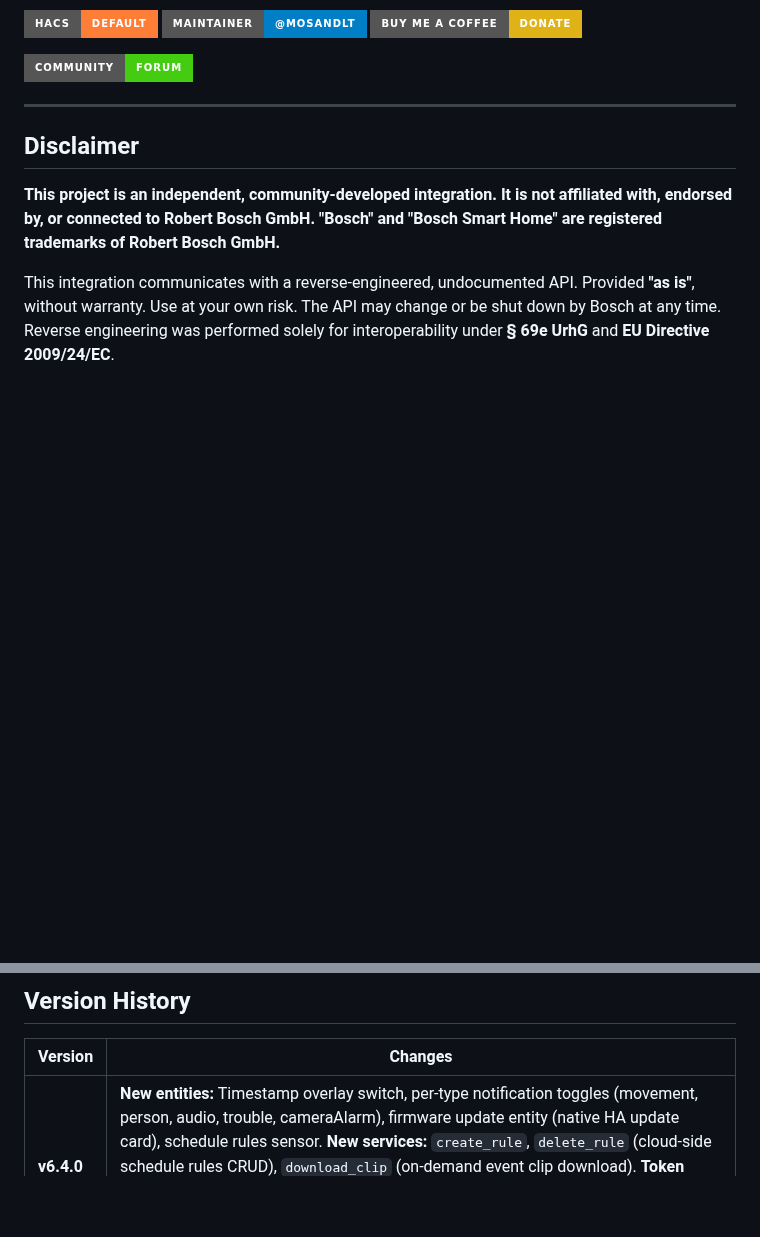
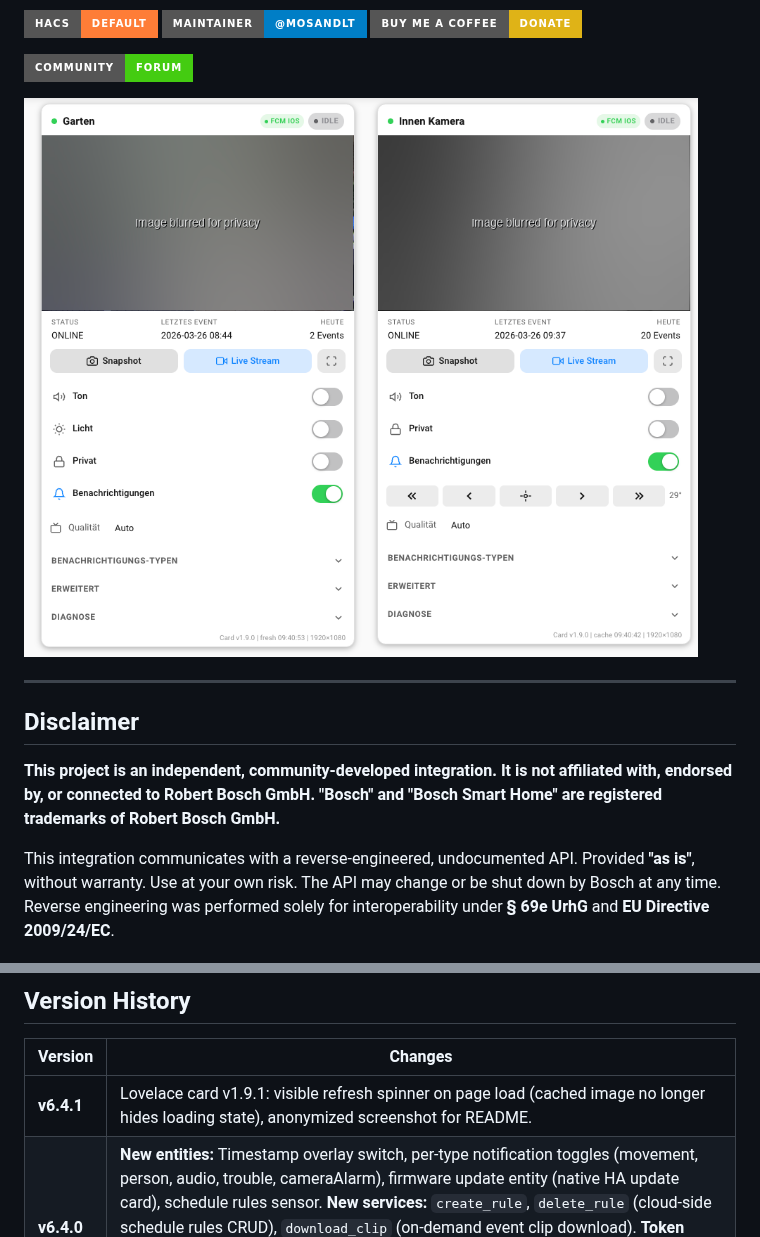
Before and after one commit to mosandlt/Bosch-Smart-Home-Camera-Tool-HomeAssistant, a Markdown page: README.md, 2 parts joined by grey strips. Drawn GitHub-style; pictures changed too: card-screenshot.png; badges without logos; blank space fills up the shorter version.

```diff
--- a/README.md
+++ b/README.md
@@ -27,6 +27,8 @@ Adds your Bosch Smart Home cameras (CAMERA_EYES outdoor, CAMERA_360 indoor) as f
 [buymecoffee]: https://buymeacoffee.com/mosandlts
 [forum-shield]: https://img.shields.io/badge/community-forum-brightgreen.svg?style=for-the-badge
 [forum]: https://community.home-assistant.io/
+
+![Bosch Camera Card Screenshot](card-screenshot.png)
 
 ---
 
@@ -365,6 +367,7 @@ cards:
 
 | Version | Changes |
 |---------|---------|
+| **v6.4.1** | Lovelace card v1.9.1: visible refresh spinner on page load (cached image no longer hides loading state), anonymized screenshot for README. |
 | **v6.4.0** | **New entities:** Timestamp overlay switch, per-type notification toggles (movement, person, audio, trouble, cameraAlarm), firmware update entity (native HA update card), schedule rules sensor. **New services:** `create_rule`, `delete_rule` (cloud-side schedule rules CRUD), `download_clip` (on-demand event clip download). **Token resilience:** 3x retry with 2s delay on refresh failure, persists new refresh token to config entry, only alerts after 3 consecutive failures. Skips HA reload on data-only config updates. |
 | **v6.3.3** | Fix duplicate alerts: update `_last_event_ids` before scheduling alert to prevent FCM push + polling race condition. |
 | **v6.3.2** | Auto-reload after re-auth + improved SMB upload logging. |
```
Also changed, not shown: 2 other files.
